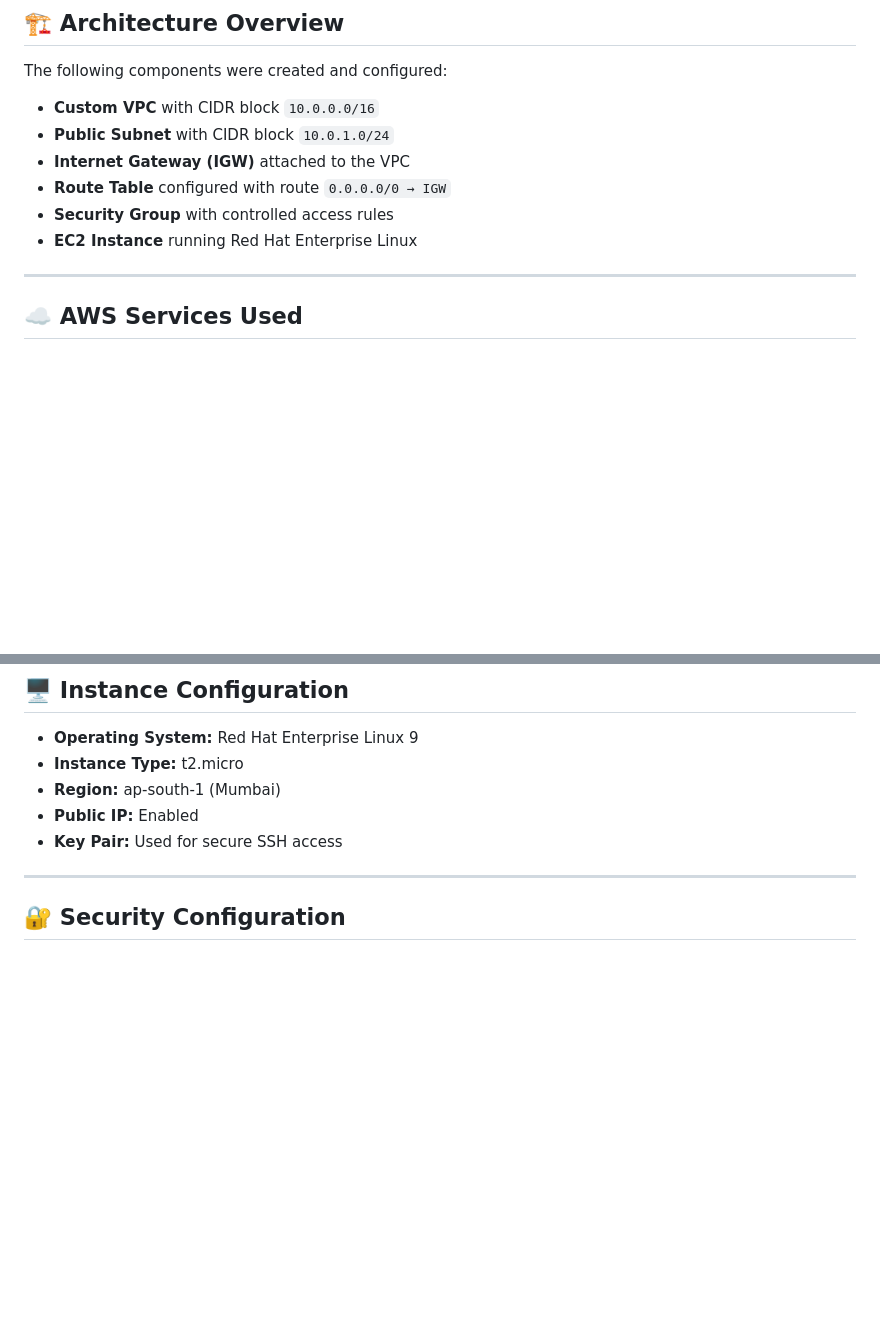
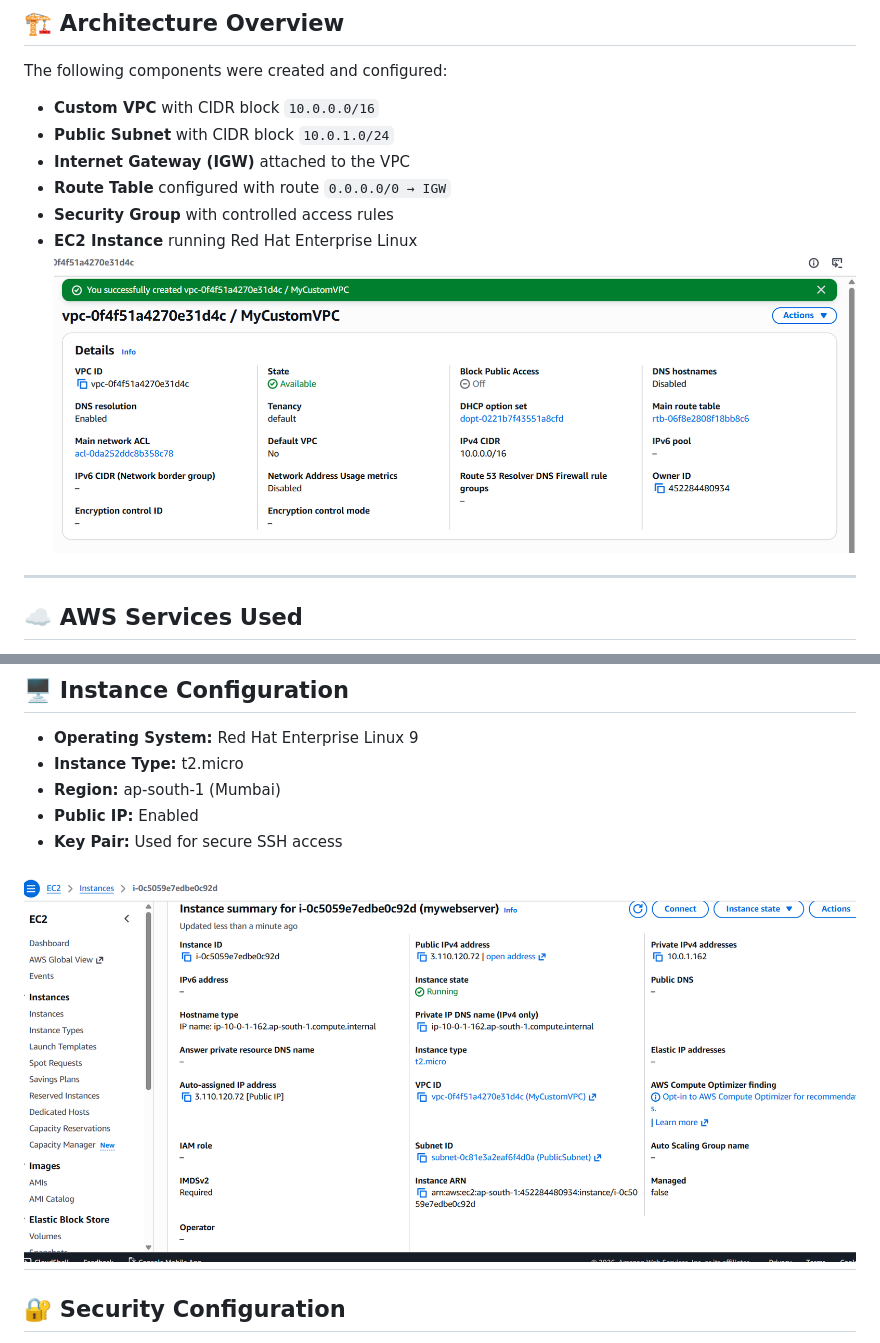
Before and after one commit to avanishaji/aws-web-server-project, a Markdown page: README.md, 2 parts joined by grey strips. Drawn GitHub-style; blank space fills up the shorter version.

```diff
--- a/README.md
+++ b/README.md
@@ -29,7 +29,7 @@ The following components were created and configured:
 * **Route Table** configured with route `0.0.0.0/0 → IGW`
 * **Security Group** with controlled access rules
 * **EC2 Instance** running Red Hat Enterprise Linux
-
+![vpc](screenshots/vpc.png)
 ---
 
 ## ☁️ AWS Services Used
@@ -50,6 +50,7 @@ The following components were created and configured:
 * **Public IP:** Enabled
 * **Key Pair:** Used for secure SSH access
 
+![EC2](screenshots/ec2.png)
 ---
 
 ## 🔐 Security Configuration
```
Also changed, not shown: other parts of README.md (+5 -0 lines).
